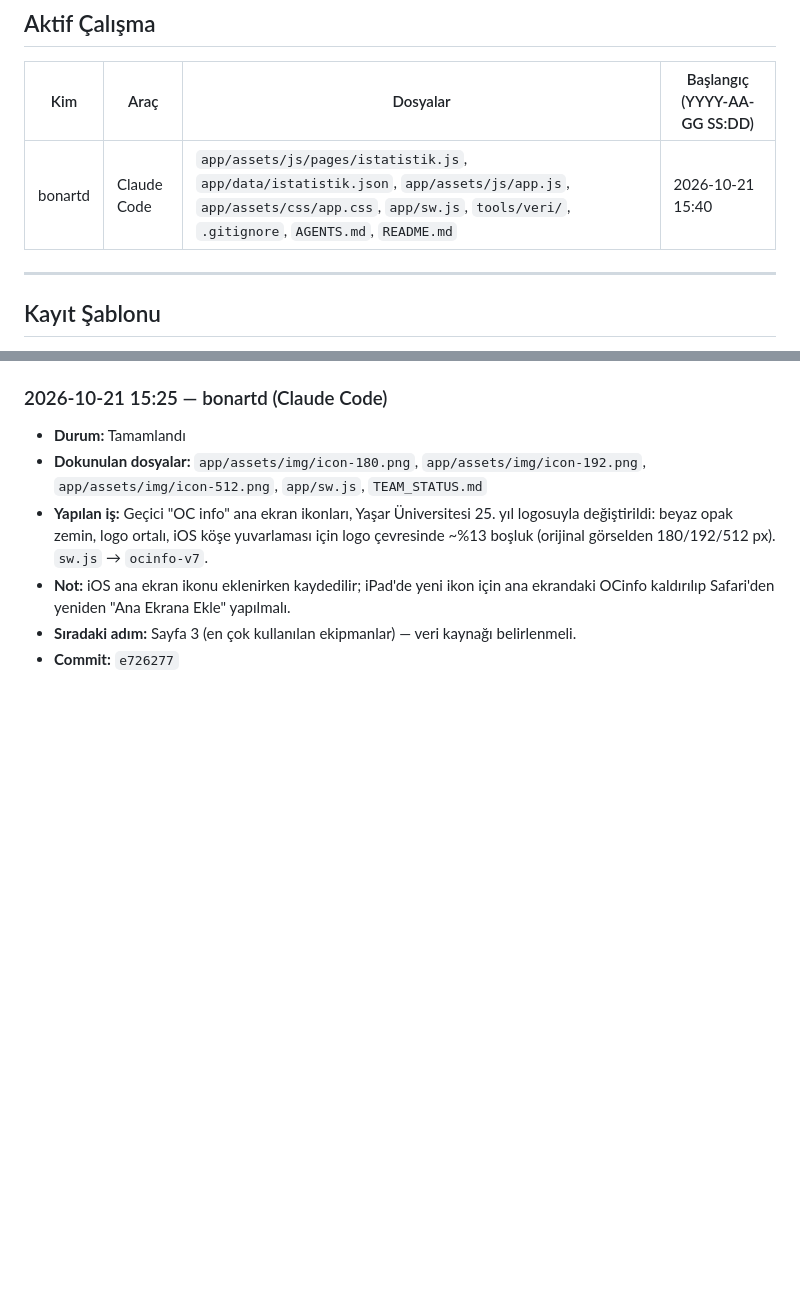
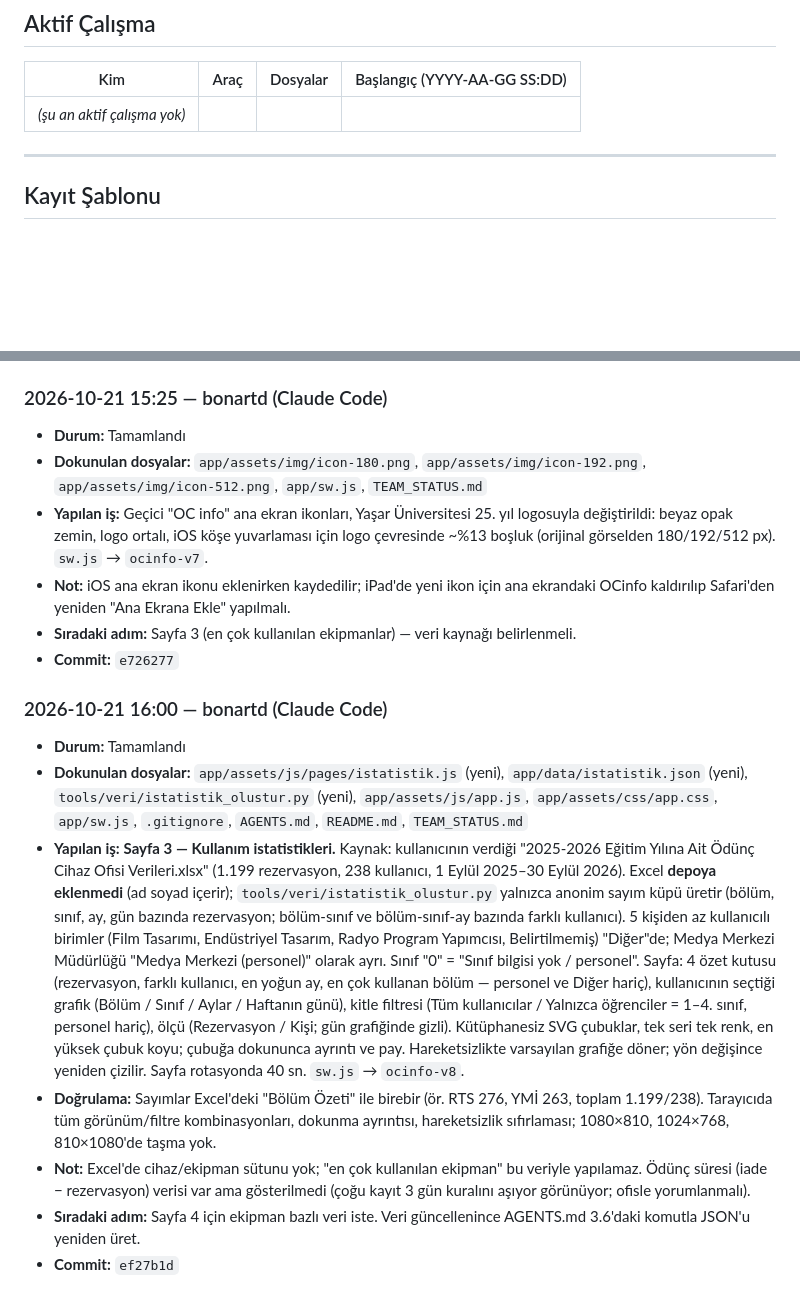
Before and after one commit to bonartd/OCinfo, a Markdown page: TEAM_STATUS.md, 2 parts joined by grey strips. Drawn GitHub-style; blank space fills up the shorter version.

```diff
--- a/TEAM_STATUS.md
+++ b/TEAM_STATUS.md
@@ -14,7 +14,7 @@
 
 | Kim | Araç | Dosyalar | Başlangıç (YYYY-AA-GG SS:DD) |
 |-----|------|----------|------------------------------|
-| bonartd | Claude Code | `app/assets/js/pages/istatistik.js`, `app/data/istatistik.json`, `app/assets/js/app.js`, `app/assets/css/app.css`, `app/sw.js`, `tools/veri/`, `.gitignore`, `AGENTS.md`, `README.md` | 2026-10-21 15:40 |
+| _(şu an aktif çalışma yok)_ | | | |
 
 ---
 
@@ -137,3 +137,12 @@ Aşağıdaki bloğu kopyalayıp **Kayıt Defteri'nin en altına** yapıştır ve
 - **Not:** iOS ana ekran ikonu eklenirken kaydedilir; iPad'de yeni ikon için ana ekrandaki OCinfo kaldırılıp Safari'den yeniden "Ana Ekrana Ekle" yapılmalı.
 - **Sıradaki adım:** Sayfa 3 (en çok kullanılan ekipmanlar) — veri kaynağı belirlenmeli.
 - **Commit:** `e726277`
+
+### 2026-10-21 16:00 — bonartd (Claude Code)
+- **Durum:** Tamamlandı
+- **Dokunulan dosyalar:** `app/assets/js/pages/istatistik.js` (yeni), `app/data/istatistik.json` (yeni), `tools/veri/istatistik_olustur.py` (yeni), `app/assets/js/app.js`, `app/assets/css/app.css`, `app/sw.js`, `.gitignore`, `AGENTS.md`, `README.md`, `TEAM_STATUS.md`
+- **Yapılan iş:** **Sayfa 3 — Kullanım istatistikleri.** Kaynak: kullanıcının verdiği "2025-2026 Eğitim Yılına Ait Ödünç Cihaz Ofisi Verileri.xlsx" (1.199 rezervasyon, 238 kullanıcı, 1 Eylül 2025–30 Eylül 2026). Excel **depoya eklenmedi** (ad soyad içerir); `tools/veri/istatistik_olustur.py` yalnızca anonim sayım küpü üretir (bölüm, sınıf, ay, gün bazında rezervasyon; bölüm-sınıf ve bölüm-sınıf-ay bazında farklı kullanıcı). 5 kişiden az kullanıcılı birimler (Film Tasarımı, Endüstriyel Tasarım, Radyo Program Yapımcısı, Belirtilmemiş) "Diğer"de; Medya Merkezi Müdürlüğü "Medya Merkezi (personel)" olarak ayrı. Sınıf "0" = "Sınıf bilgisi yok / personel". Sayfa: 4 özet kutusu (rezervasyon, farklı kullanıcı, en yoğun ay, en çok kullanan bölüm — personel ve Diğer hariç), kullanıcının seçtiği grafik (Bölüm / Sınıf / Aylar / Haftanın günü), kitle filtresi (Tüm kullanıcılar / Yalnızca öğrenciler = 1–4. sınıf, personel hariç), ölçü (Rezervasyon / Kişi; gün grafiğinde gizli). Kütüphanesiz SVG çubuklar, tek seri tek renk, en yüksek çubuk koyu; çubuğa dokununca ayrıntı ve pay. Hareketsizlikte varsayılan grafiğe döner; yön değişince yeniden çizilir. Sayfa rotasyonda 40 sn. `sw.js` → `ocinfo-v8`.
+- **Doğrulama:** Sayımlar Excel'deki "Bölüm Özeti" ile birebir (ör. RTS 276, YMİ 263, toplam 1.199/238). Tarayıcıda tüm görünüm/filtre kombinasyonları, dokunma ayrıntısı, hareketsizlik sıfırlaması; 1080×810, 1024×768, 810×1080'de taşma yok.
+- **Not:** Excel'de cihaz/ekipman sütunu yok; "en çok kullanılan ekipman" bu veriyle yapılamaz. Ödünç süresi (iade − rezervasyon) verisi var ama gösterilmedi (çoğu kayıt 3 gün kuralını aşıyor görünüyor; ofisle yorumlanmalı).
+- **Sıradaki adım:** Sayfa 4 için ekipman bazlı veri iste. Veri güncellenince AGENTS.md 3.6'daki komutla JSON'u yeniden üret.
+- **Commit:** `ef27b1d`
```
Also changed, not shown: AGENTS.md (+15 -4 lines), README.md (+4 -3 lines).
